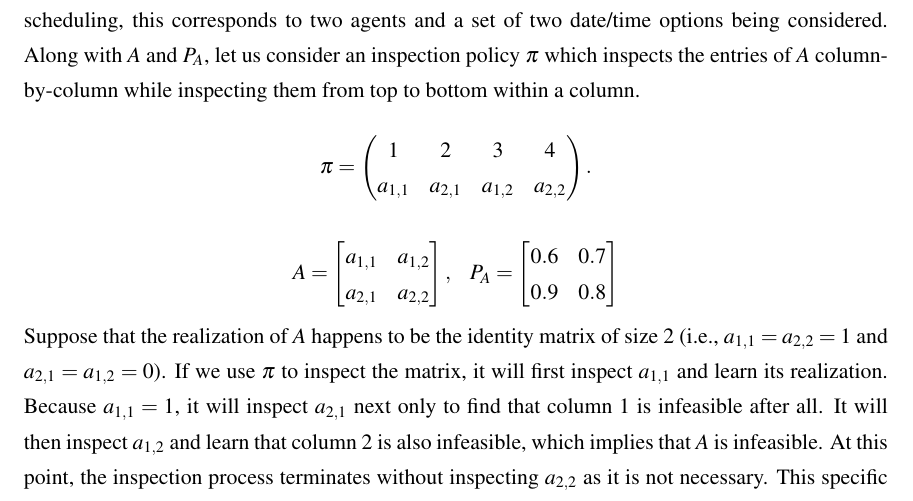
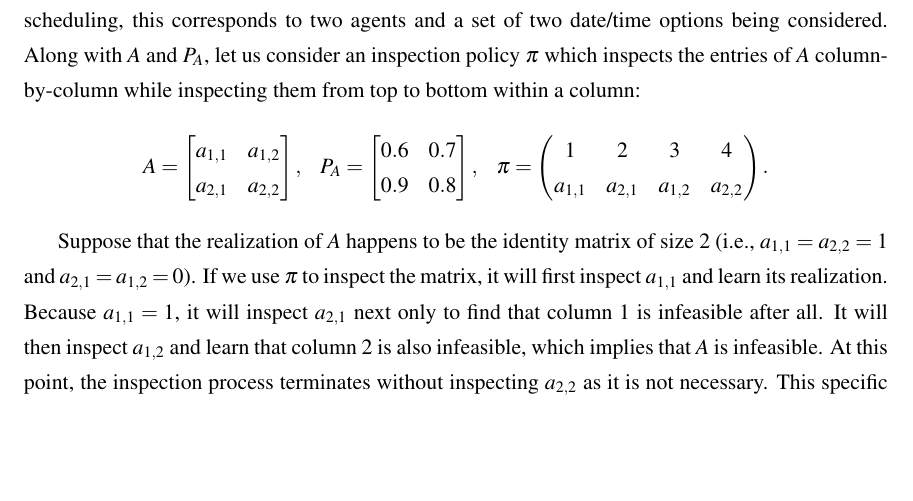
Before and after one commit to haden-tempo/thesis, a LaTeX thesis (main/thesis.tex, which reads main/300_Matrix.tex): part of page 33 of 104, cut so that both start at the same text, the shorter picture padded with empty space. Compiled offline with pdfLaTeX.

Commit message:
(auto save via cron)

```diff
--- a/main/300_Matrix.tex
+++ b/main/300_Matrix.tex
@@ -71,15 +71,7 @@ We do not know of the values (or realizations) of the entries of $A$, as they ar
  Note that there are $(nm)!$ permutations of the entries of $A$, and therefore exhaustive search for an optimal permutation will not produce an efficient algorithm.
 
  \subsection{Example} \label{matrix:sec:example}
-Consider the 2-by-2 random matrix whose probability of success is given by $P_A$ as follows. In group scheduling, this corresponds to two agents and a set of two date/time options being considered. Along with $A$ and $P_A$, let us consider an inspection policy $\pi$ which inspects the entries of $A$ column-by-column while inspecting them from top to bottom within a column.
- \begin{equation*}
- 	\pi =
- 	\begin{pmatrix}
- 	1 & 2 & 3 & 4  \\
- 	a_{1,1} & a_{2,1} & a_{1,2} & a_{2,2}
- 	\end{pmatrix}.
- \end{equation*}
-
+Consider the 2-by-2 random matrix whose probability of success is given by $P_A$ as follows. In group scheduling, this corresponds to two agents and a set of two date/time options being considered. Along with $A$ and $P_A$, let us consider an inspection policy $\pi$ which inspects the entries of $A$ column-by-column while inspecting them from top to bottom within a column:
  \begin{equation*}
  A =
  	\begin{bmatrix}
@@ -90,8 +82,14 @@ Consider the 2-by-2 random matrix whose probability of success is given by $P_A$
  	\begin{bmatrix}
  		0.6  & 0.7  \\
  		0.9  & 0.8
- 	\end{bmatrix}
+ 	\end{bmatrix}, ~~~
+ 	\pi =
+ 	\begin{pmatrix}
+ 	1 & 2 & 3 & 4  \\
+ 	a_{1,1} & a_{2,1} & a_{1,2} & a_{2,2}
+ 	\end{pmatrix}.
  \end{equation*}
+
  Suppose that the realization of $A$ happens to be the identity matrix of size $2$ (i.e., $a_{1,1} = a_{2,2} = 1$ and $a_{2,1} = a_{1,2} = 0$). If we use $\pi$ to inspect the matrix, it will first inspect $a_{1,1}$ and learn its realization. Because $a_{1,1} = 1$, it will inspect $a_{2,1}$ next only to find that column $1$ is infeasible after all. It will then inspect $a_{1,2}$ and learn that column $2$ is also infeasible, which implies that $A$ is infeasible. At this point, the inspection process terminates without inspecting $a_{2,2}$ as it is not necessary.
  This specific realization of $A$ happens with probability $p_{1,1}(1 - p_{2,1})(1-p_{1,2})p_{2,2}$, and yields $C(\pi) = 3$ because 3 inspections would occur.
  If the realization of $A$ happens to be the null matrix (i.e., all entries are $0$'s), then $\pi$ would only inspect $a_{1,1}$ and $a_{1,2}$ but skip $a_{2,1}$ and $a_{2,2}$.  In this manner one can consider all $2^{2\cdot 2} = 16$ possible realizations of $A$, and compute $\Exp[C(\pi)]$ in this example.
```
Also changed, not shown: main/thesis.pdf, 2 other files.
